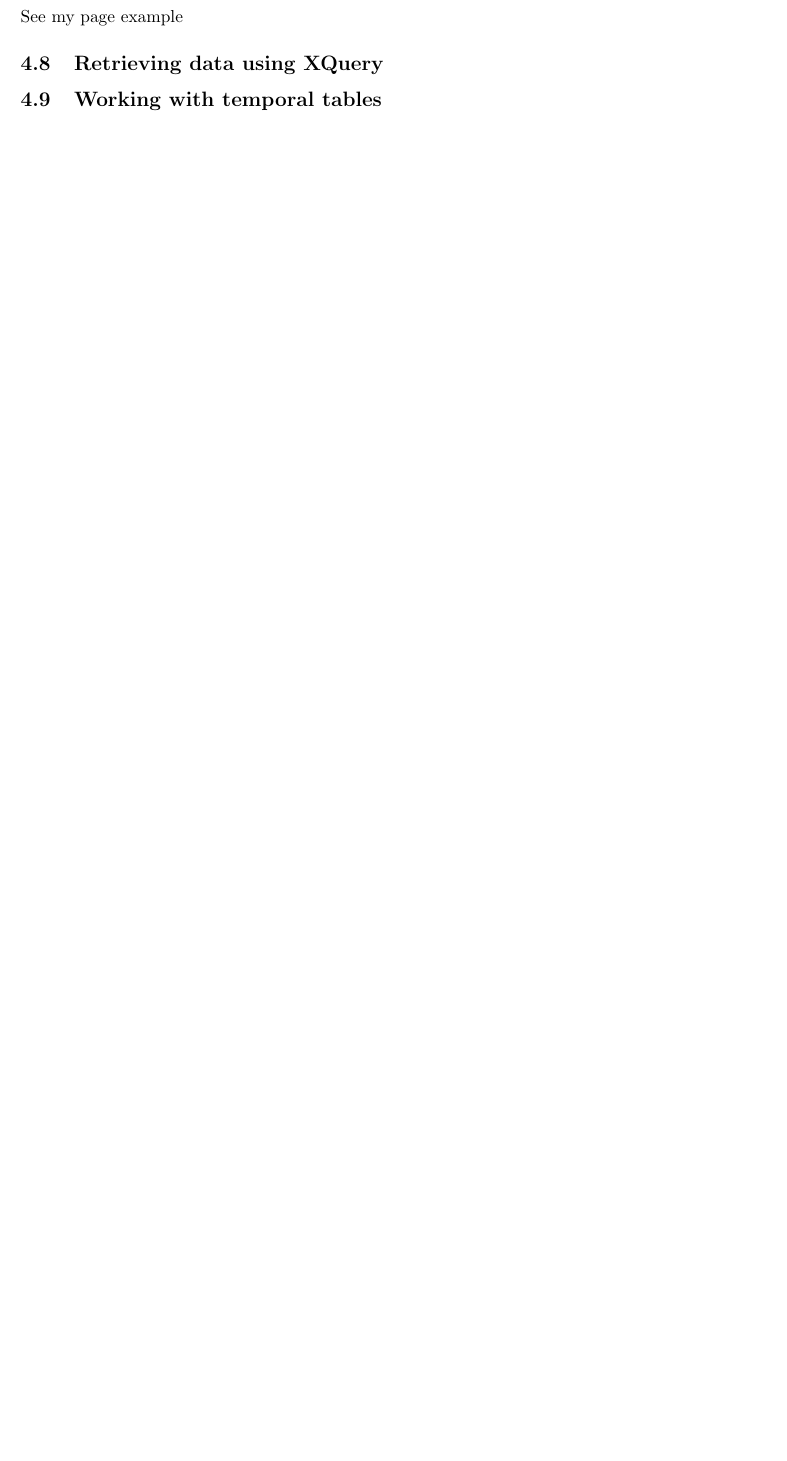
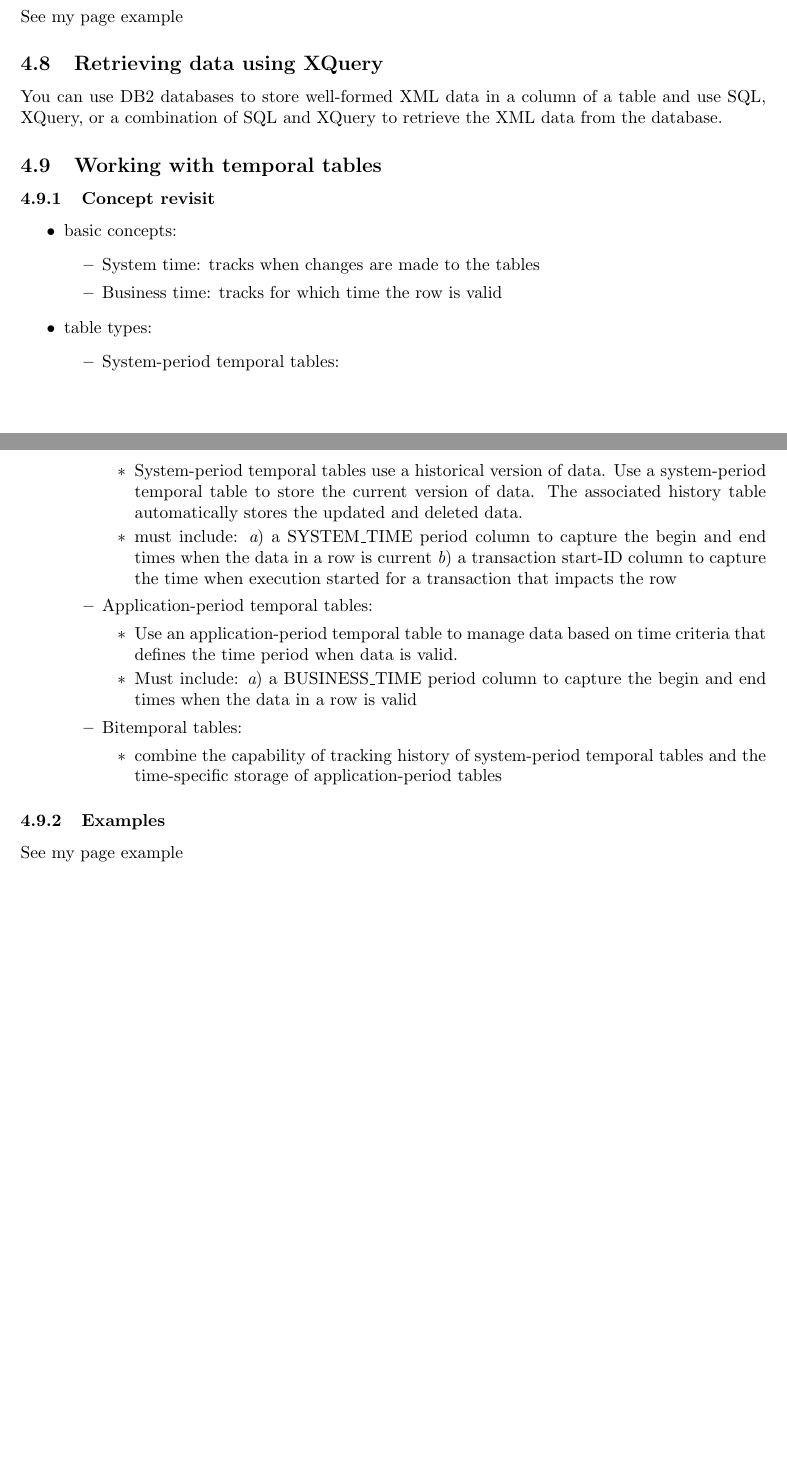
Before and after one commit to xxks-kkk/Projecect_Euler, a LaTeX problem sheet (db2/exam610/summary/exam610-summary.tex): part of page 45 of 45 before the commit and two parts of pages 45 and 46 of 46 after it, the two joined at a grey line, cut so that both start at the same text, the shorter picture padded with empty space. The pictures show the PDF file db2/exam610/summary/exam610-summary.pdf that the author committed with the source.

Commit message:
Update part 4

```diff
--- a/db2/exam610/summary/exam610-summary.tex
+++ b/db2/exam610/summary/exam610-summary.tex
@@ -1888,9 +1888,50 @@ See my page example
 See my page example
 
 \subsection{Retrieving data using XQuery}
-
+You can use DB2 databases to store well-formed XML data in a column of a table and use SQL,
+XQuery, or a combination of SQL and XQuery to retrieve the XML data from the database.
 \subsection{Working with temporal tables}
-
+\subsubsection{Concept revisit}
+\begin{itemize}
+\item basic concepts:
+	\begin{itemize}
+	\item System time: tracks when changes are made to the tables
+	\item Business time: tracks for which time the row is valid
+	\end{itemize}
+\item table types:
+	\begin{itemize}
+	\item System-period temporal tables:
+		\begin{itemize}
+		\item System-period temporal tables use a historical version of data. Use a system-period
+		temporal table to store the current version of data. The associated history table automatically
+		stores the updated and deleted data.
+		\item must include:
+		\begin{inparaenum}[\itshape a\upshape)]
+		\item a SYSTEM\_TIME period column to capture the begin and end times when the data in a row is
+		current
+		\item a transaction start-ID column to capture the time when execution started for a transaction
+		that impacts the row
+		\end{inparaenum}
+		\end{itemize}
+	\item Application-period temporal tables:
+		\begin{itemize}
+		\item Use an application-period temporal table to manage data based on time criteria that
+		defines the time period when data is valid.
+		\item Must include:
+		\begin{inparaenum}[\itshape a\upshape)]
+		\item a BUSINESS\_TIME period column to capture the begin and end times when the data in a row
+		is valid
+		\end{inparaenum}
+		\end{itemize}
+	\item Bitemporal tables:
+		\begin{itemize}
+		\item combine the capability of tracking history of system-period temporal tables and the
+		time-specific storage of application-period tables
+		\end{itemize}
+	\end{itemize}
+\end{itemize}
+\subsubsection{Examples}
+See my page example
 % Generate the bibliography.
 %\bibliography{latex-sample}
 %\bibliographystyle{unsrt}
```
Also changed, not shown: db2/exam610/summary/exam610-summary.pdf.
